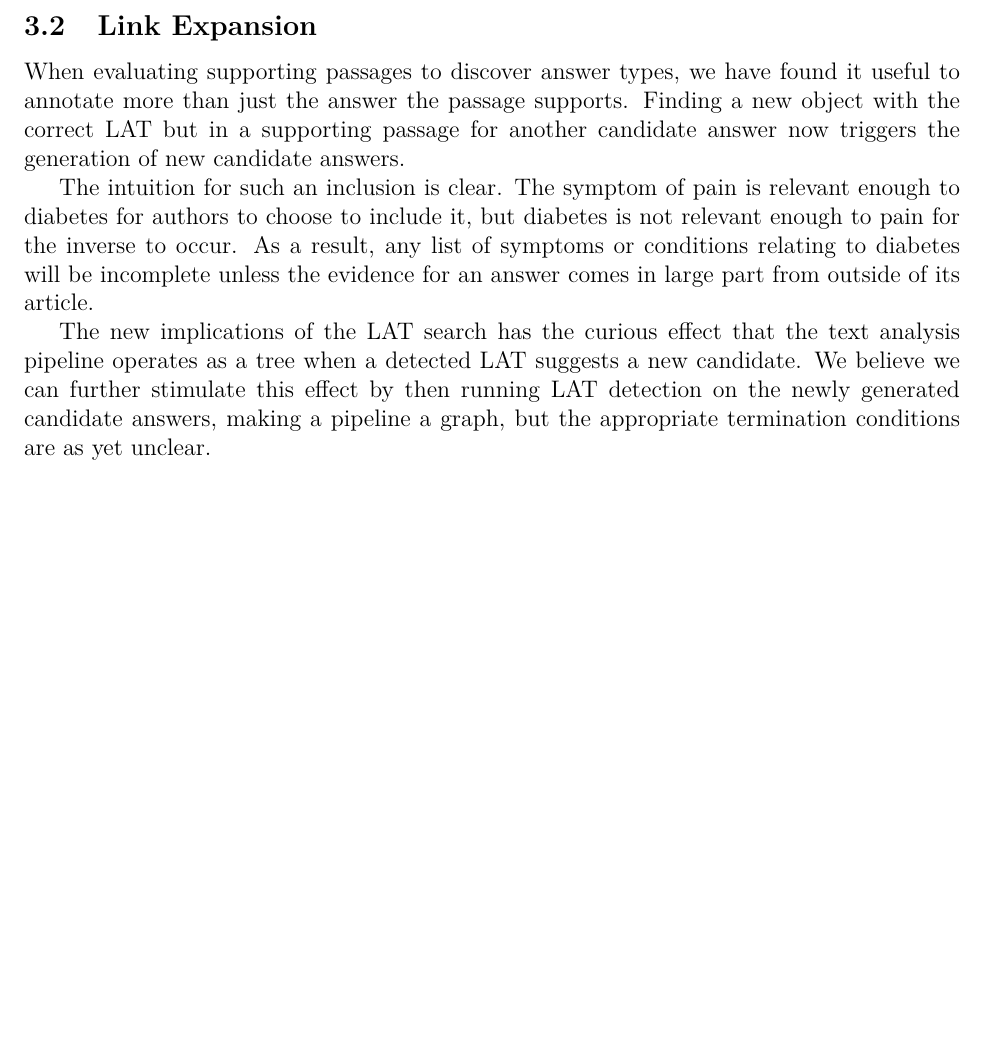
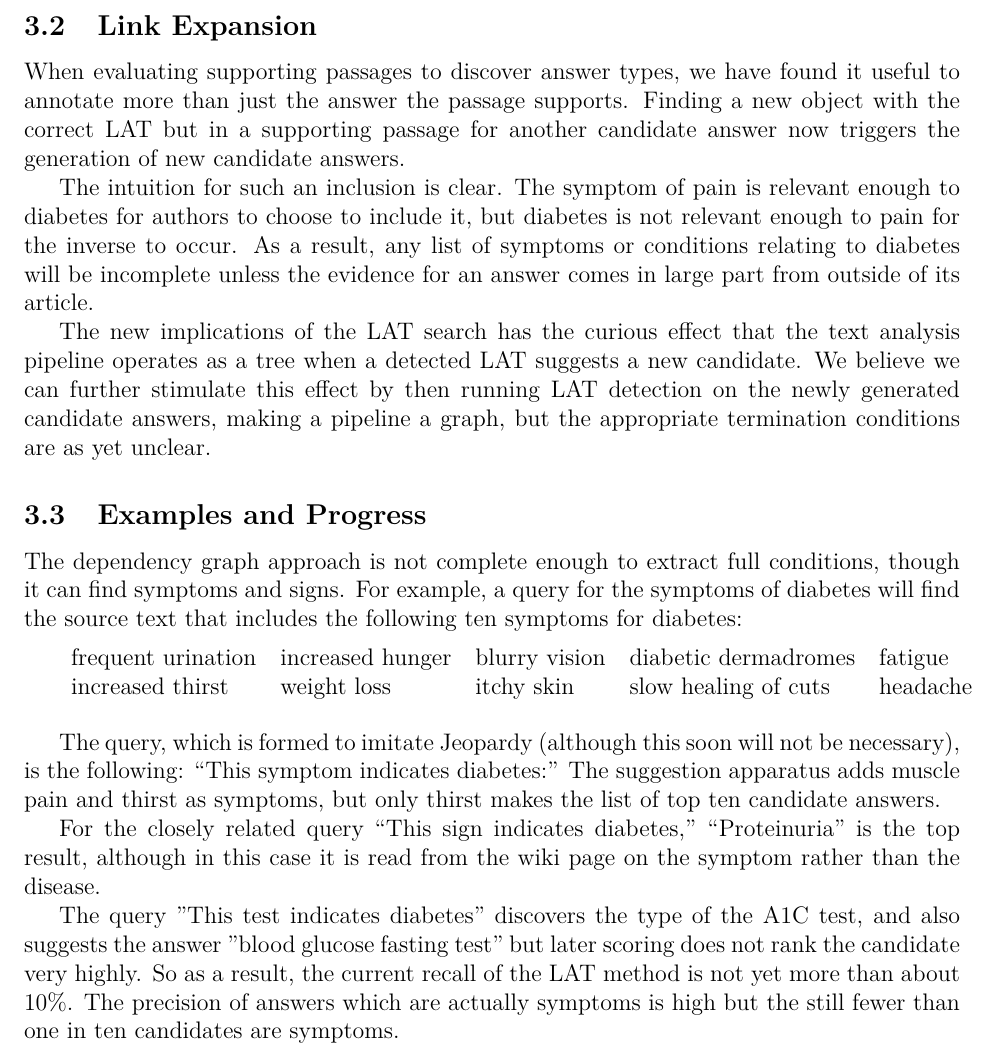
Before and after one commit to hematialam/Guidelines, a LaTeX paper (report/guidelines.tex): part of page 3 of 3, cut so that both start at the same text, the shorter picture padded with empty space. Compiled offline with pdfLaTeX.

Commit message:
Add some estimates on the precision and recall for lat dependency queries

```diff
--- a/report/guidelines.tex
+++ b/report/guidelines.tex
@@ -4,6 +4,7 @@
 \usepackage{graphicx}
 \usepackage{lmodern}
 \usepackage[left=1in,right=1in,top=1in,bottom=1in]{geometry}
+\raggedbottom
 \author{Sean Gallagher, Hossein Hemati, Wlodek Zadrozny}
 \title{Progress on Extraction of Medical Guidelines}
 \begin{document}
@@ -61,5 +62,25 @@ The intuition for such an inclusion is clear. The symptom of pain is relevant en
 The new implications of the LAT search has the curious effect that the text analysis pipeline operates as a tree when a detected LAT suggests a new candidate. We believe we can further stimulate this effect by then running LAT detection on the newly generated candidate answers, making a pipeline a graph, but the appropriate termination conditions are as yet unclear.
 % Pull pipeline
 % Mention redirects
-% Say, using real links rather than redirects
+% Real links rather than redirects
+
+\subsection{Examples and Progress}
+The dependency graph approach is not complete enough to extract full conditions, though it can find symptoms and signs. For example, a query for the symptoms of diabetes will find the source text that includes the following ten symptoms for diabetes:
+
+\medskip
+\begin{tabular}{lllll}
+frequent urination & increased hunger & blurry vision &
+diabetic dermadromes & fatigue \\
+increased thirst & weight loss & itchy skin & slow healing of cuts & headache  \\
+\end{tabular}
+\medskip
+
+The query, which is formed to imitate Jeopardy (although this soon will not be necessary), is the following: ``This symptom indicates
+diabetes:'' The suggestion apparatus adds muscle pain and thirst as symptoms, but only thirst makes the list of top ten candidate answers.
+
+For the closely related query ``This sign indicates diabetes,'' ``Proteinuria'' is the top result, although in this case it is read from the wiki page on the symptom rather than the disease.
+
+The query "This test indicates diabetes" discovers the type of the A1C test, and also suggests the answer "blood glucose fasting test" but later scoring does not rank the candidate very highly.
+So as a result, the current recall of the LAT method is not yet more than about 10\%. The precision of answers which are actually symptoms is high but the still fewer than one in ten candidates are symptoms.
+
 \end{document}
```
Also changed, not shown: report/guidelines.pdf, 3 other files.
